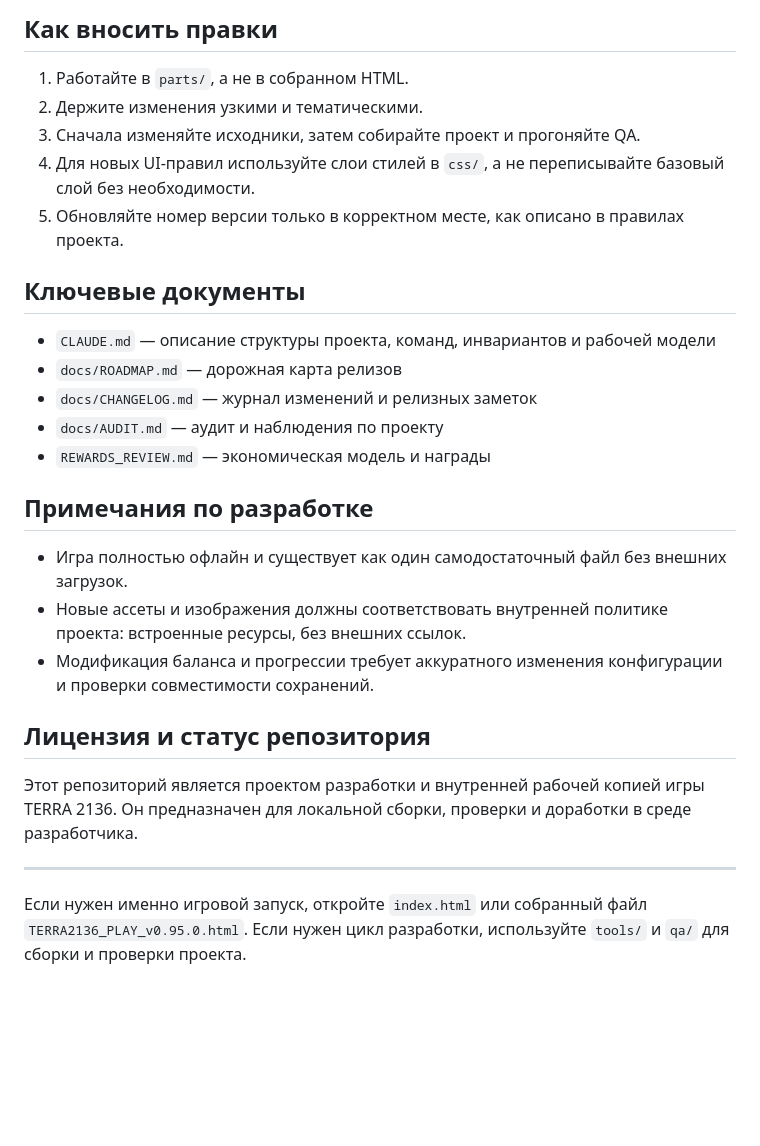
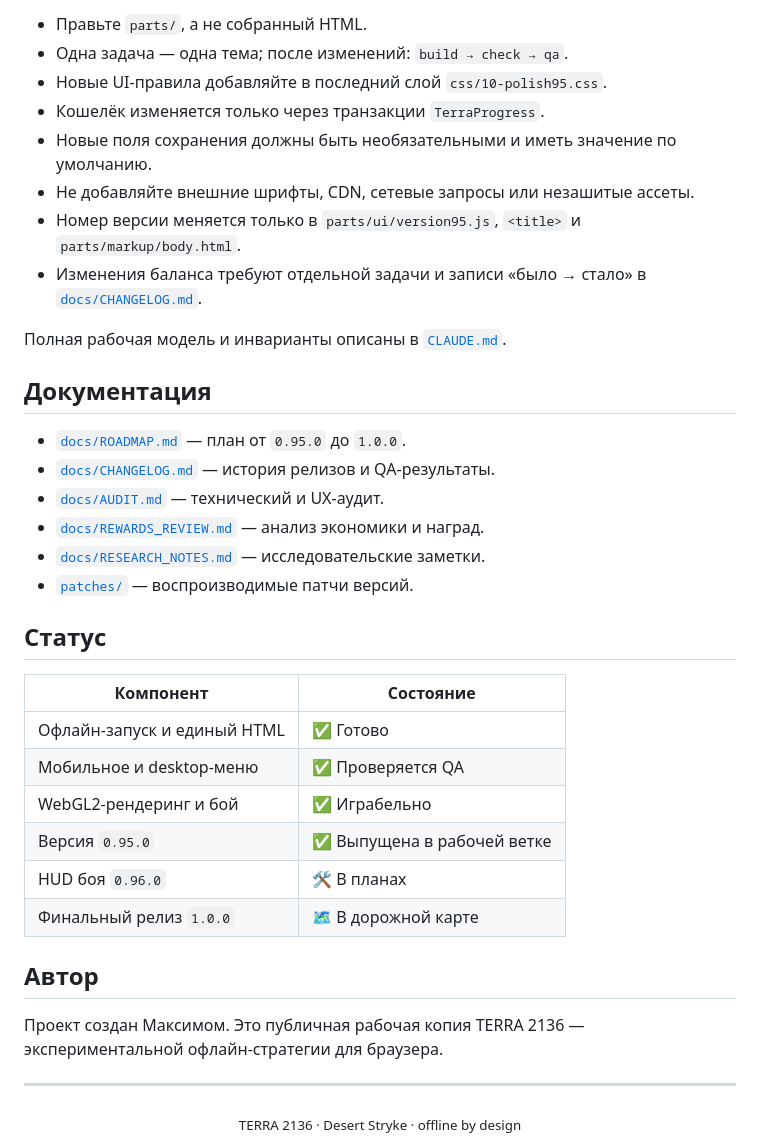
Before and after one commit to Max-aye/TD-RTS---Desert-stryke, a Markdown page: README.md, the part around one of its changes. Drawn GitHub-style; blank space fills up the shorter version.

```diff
--- a/README.md
+++ b/README.md
@@ -85,30 +136,41 @@ python3 qa/qa.py dist/TERRA2136_PLAY.html --out qa-out --battle-only --viewports
 
-## Как вносить правки
+- Правьте `parts/`, а не собранный HTML.
+- Одна задача — одна тема; после изменений: `build → check → qa`.
+- Новые UI-правила добавляйте в последний слой `css/10-polish95.css`.
+- Кошелёк изменяется только через транзакции `TerraProgress`.
+- Новые поля сохранения должны быть необязательными и иметь значение по умолчанию.
+- Не добавляйте внешние шрифты, CDN, сетевые запросы или незашитые ассеты.
+- Номер версии меняется только в `parts/ui/version95.js`, `<title>` и `parts/markup/body.html`.
+- Изменения баланса требуют отдельной задачи и записи «было → стало» в [`docs/CHANGELOG.md`](./docs/CHANGELOG.md).
 
-1. Работайте в `parts/`, а не в собранном HTML.
-2. Держите изменения узкими и тематическими.
-3. Сначала изменяйте исходники, затем собирайте проект и прогоняйте QA.
-4. Для новых UI-правил используйте слои стилей в `css/`, а не переписывайте базовый слой без необходимости.
-5. Обновляйте номер версии только в корректном месте, как описано в правилах проекта.
+Полная рабочая модель и инварианты описаны в [`CLAUDE.md`](./CLAUDE.md).
 
-## Ключевые документы
+## Документация
 
-- `CLAUDE.md` — описание структуры проекта, команд, инвариантов и рабочей модели
-- `docs/ROADMAP.md` — дорожная карта релизов
-- `docs/CHANGELOG.md` — журнал изменений и релизных заметок
-- `docs/AUDIT.md` — аудит и наблюдения по проекту
-- `REWARDS_REVIEW.md` — экономическая модель и награды
+- [`docs/ROADMAP.md`](./docs/ROADMAP.md) — план от `0.95.0` до `1.0.0`.
+- [`docs/CHANGELOG.md`](./docs/CHANGELOG.md) — история релизов и QA-результаты.
+- [`docs/AUDIT.md`](./docs/AUDIT.md) — технический и UX-аудит.
+- [`docs/REWARDS_REVIEW.md`](./docs/REWARDS_REVIEW.md) — анализ экономики и наград.
+- [`docs/RESEARCH_NOTES.md`](./docs/RESEARCH_NOTES.md) — исследовательские заметки.
+- [`patches/`](./patches/) — воспроизводимые патчи версий.
 
-## Примечания по разработке
+## Статус
 
-- Игра полностью офлайн и существует как один самодостаточный файл без внешних загрузок.
-- Новые ассеты и изображения должны соответствовать внутренней политике проекта: встроенные ресурсы, без внешних ссылок.
-- Модификация баланса и прогрессии требует аккуратного изменения конфигурации и проверки совместимости сохранений.
+| Компонент | Состояние |
+|---|---|
+| Офлайн-запуск и единый HTML | ✅ Готово |
+| Мобильное и desktop-меню | ✅ Проверяется QA |
+| WebGL2-рендеринг и бой | ✅ Играбельно |
+| Версия `0.95.0` | ✅ Выпущена в рабочей ветке |
+| HUD боя `0.96.0` | 🛠️ В планах |
+| Финальный релиз `1.0.0` | 🗺️ В дорожной карте |
 
-## Лицензия и статус репозитория
+## Автор
 
-Этот репозиторий является проектом разработки и внутренней рабочей копией игры TERRA 2136. Он предназначен для локальной сборки, проверки и доработки в среде разработчика.
+Проект создан Максимом. Это публичная рабочая копия TERRA 2136 — экспериментальной офлайн-стратегии для браузера.
 
 ---
 
-Если нужен именно игровой запуск, откройте `index.html` или собранный файл `TERRA2136_PLAY_v0.95.0.html`. Если нужен цикл разработки, используйте `tools/` и `qa/` для сборки и проверки проекта.
+<div align="center">
+  <sub>TERRA 2136 · Desert Stryke · offline by design</sub>
+</div>
```
Also changed, not shown: other parts of README.md (+107 -56 lines).
